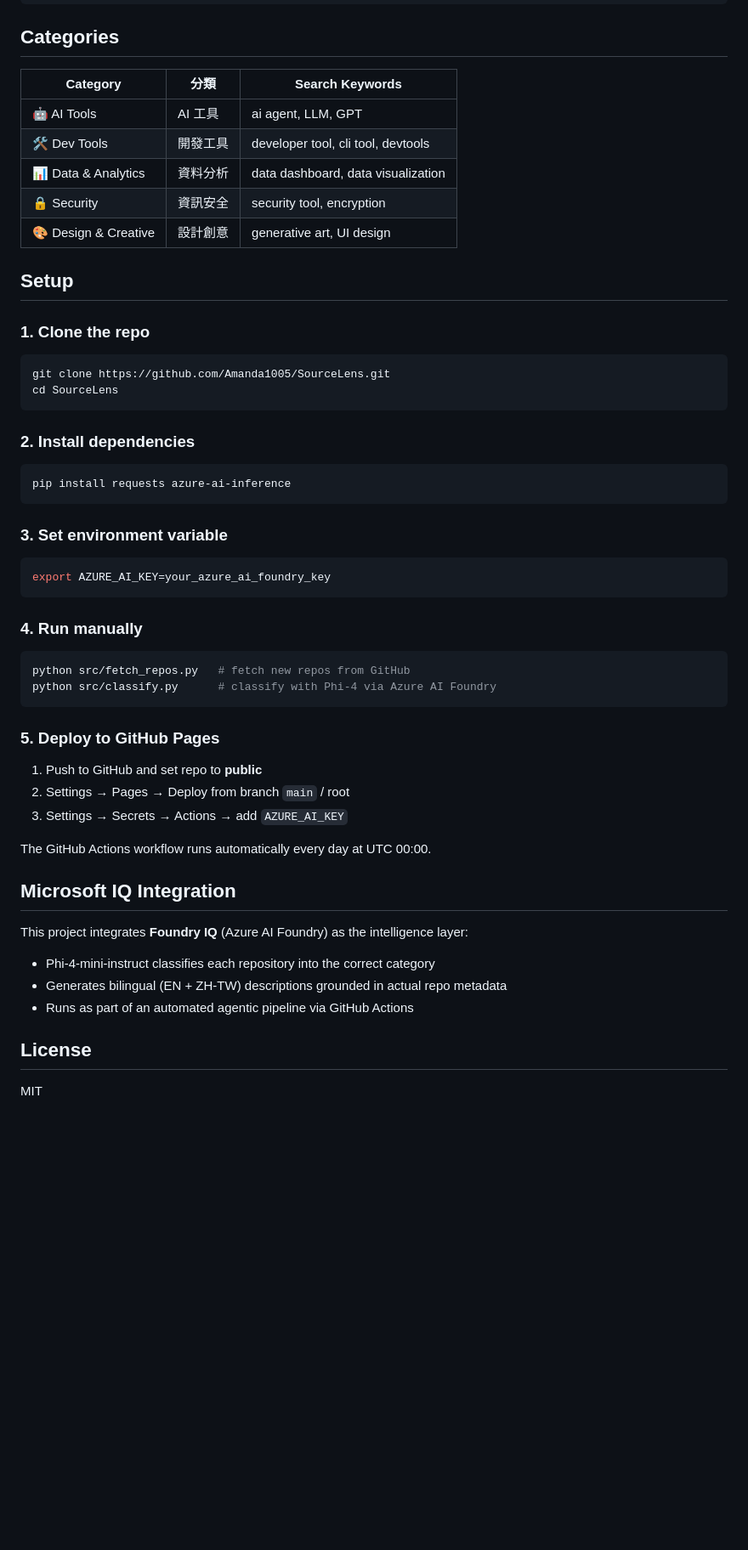
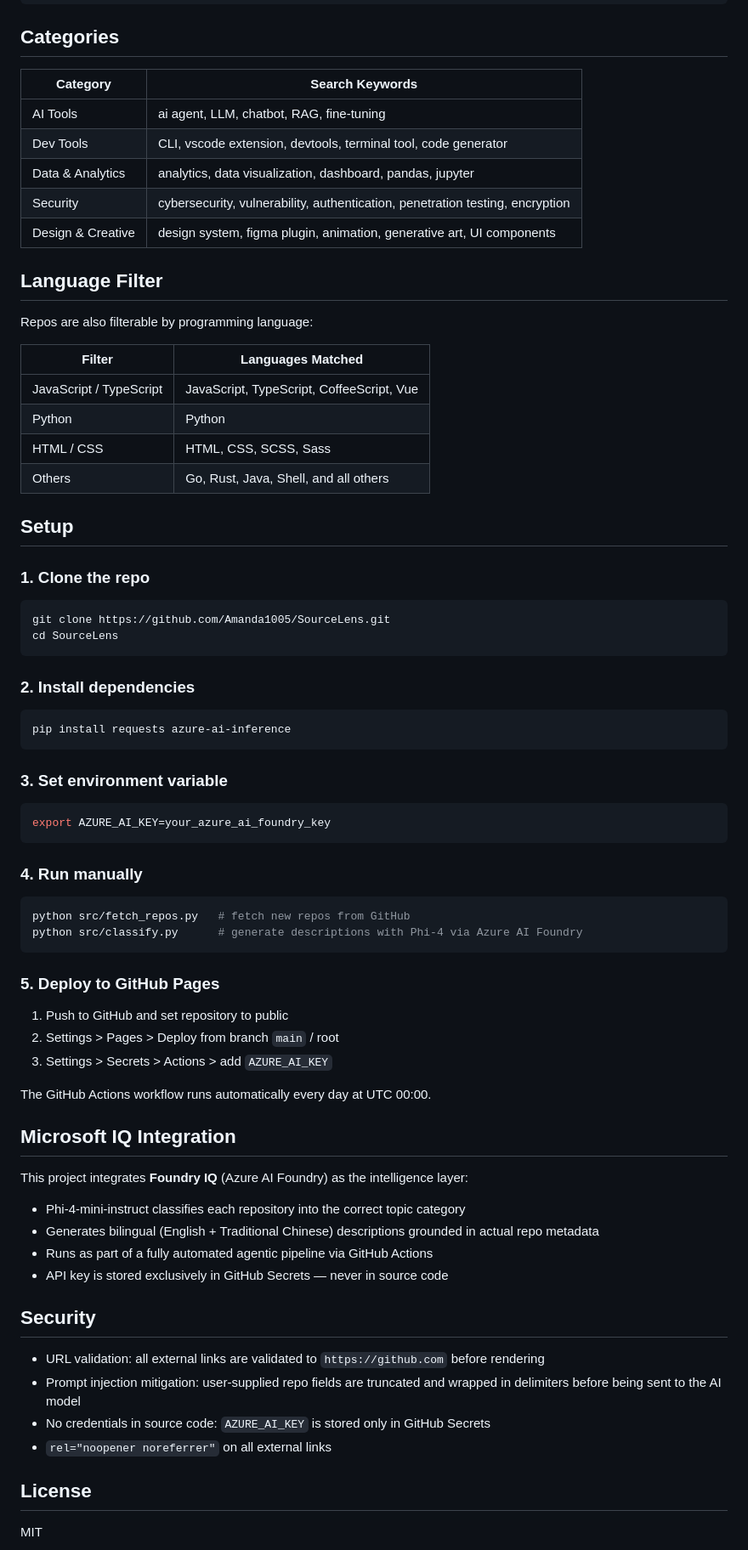
Before and after one commit to Amanda1005/SourceLens, a Markdown page: README.md, the part around one of its changes. Shown at 85% size. Drawn GitHub-style; blank space fills up the shorter version.

````diff
--- a/README.md
+++ b/README.md
@@ -61,51 +64,76 @@ Built for the **Microsoft Agents League @ AI Skills Fest 2026** — Creative App
 
 ## Categories
 
-| Category | 分類 | Search Keywords |
-|---|---|---|
-| 🤖 AI Tools | AI 工具 | ai agent, LLM, GPT |
-| 🛠️ Dev Tools | 開發工具 | developer tool, cli tool, devtools |
-| 📊 Data & Analytics | 資料分析 | data dashboard, data visualization |
-| 🔒 Security | 資訊安全 | security tool, encryption |
-| 🎨 Design & Creative | 設計創意 | generative art, UI design |
+| Category | Search Keywords |
+|---|---|
+| AI Tools | ai agent, LLM, chatbot, RAG, fine-tuning |
+| Dev Tools | CLI, vscode extension, devtools, terminal tool, code generator |
+| Data & Analytics | analytics, data visualization, dashboard, pandas, jupyter |
+| Security | cybersecurity, vulnerability, authentication, penetration testing, encryption |
+| Design & Creative | design system, figma plugin, animation, generative art, UI components |
+
+## Language Filter
+
+Repos are also filterable by programming language:
+
+| Filter | Languages Matched |
+|---|---|
+| JavaScript / TypeScript | JavaScript, TypeScript, CoffeeScript, Vue |
+| Python | Python |
+| HTML / CSS | HTML, CSS, SCSS, Sass |
+| Others | Go, Rust, Java, Shell, and all others |
 
 ## Setup
 
 ### 1. Clone the repo
+
 ```bash
 git clone https://github.com/Amanda1005/SourceLens.git
 cd SourceLens
 ```
 
 ### 2. Install dependencies
+
 ```bash
 pip install requests azure-ai-inference
 ```
 
 ### 3. Set environment variable
+
 ```bash
 export AZURE_AI_KEY=your_azure_ai_foundry_key
 ```
 
 ### 4. Run manually
+
 ```bash
 python src/fetch_repos.py   # fetch new repos from GitHub
-python src/classify.py      # classify with Phi-4 via Azure AI Foundry
+python src/classify.py      # generate descriptions with Phi-4 via Azure AI Foundry
 ```
 
 ### 5. Deploy to GitHub Pages
-1. Push to GitHub and set repo to **public**
-2. Settings → Pages → Deploy from branch `main` / root
-3. Settings → Secrets → Actions → add `AZURE_AI_KEY`
+
+1. Push to GitHub and set repository to public
+2. Settings > Pages > Deploy from branch `main` / root
+3. Settings > Secrets > Actions > add `AZURE_AI_KEY`
 
 The GitHub Actions workflow runs automatically every day at UTC 00:00.
 
 ## Microsoft IQ Integration
 
 This project integrates **Foundry IQ** (Azure AI Foundry) as the intelligence layer:
-- Phi-4-mini-instruct classifies each repository into the correct category
-- Generates bilingual (EN + ZH-TW) descriptions grounded in actual repo metadata
-- Runs as part of an automated agentic pipeline via GitHub Actions
+
+- Phi-4-mini-instruct classifies each repository into the correct topic category
+- Generates bilingual (English + Traditional Chinese) descriptions grounded in actual repo metadata
+- Runs as part of a fully automated agentic pipeline via GitHub Actions
+- API key is stored exclusively in GitHub Secrets — never in source code
+
+## Security
+
+- URL validation: all external links are validated to `https://github.com` before rendering
+- Prompt injection mitigation: user-supplied repo fields are truncated and wrapped in delimiters before being sent to the AI model
+- No credentials in source code: `AZURE_AI_KEY` is stored only in GitHub Secrets
+- `rel="noopener noreferrer"` on all external links
 
 ## License
 
````
Also changed, not shown: other parts of README.md (+39 -36 lines).
